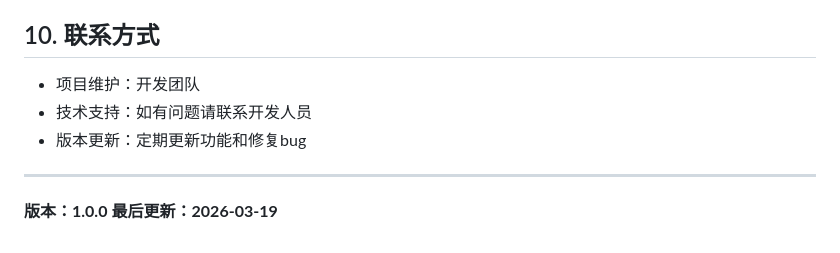
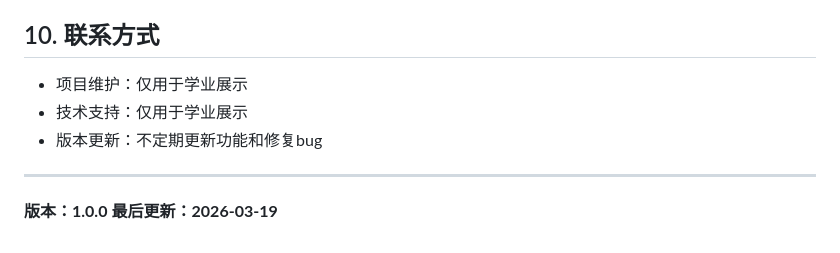
Before and after one commit to QAQ165/django_pos_system1656, a Markdown page: README.md, the part around the change. Rendered like a GitHub page.

Commit message:
调整说明

```diff
--- a/README.md
+++ b/README.md
@@ -291,9 +291,9 @@ pyinstaller run.spec
 
 ## 10. 联系方式
 
-- 项目维护：开发团队
-- 技术支持：如有问题请联系开发人员
-- 版本更新：定期更新功能和修复bug
+- 项目维护：仅用于学业展示
+- 技术支持：仅用于学业展示
+- 版本更新：不定期更新功能和修复bug
 
 ---
 
```
